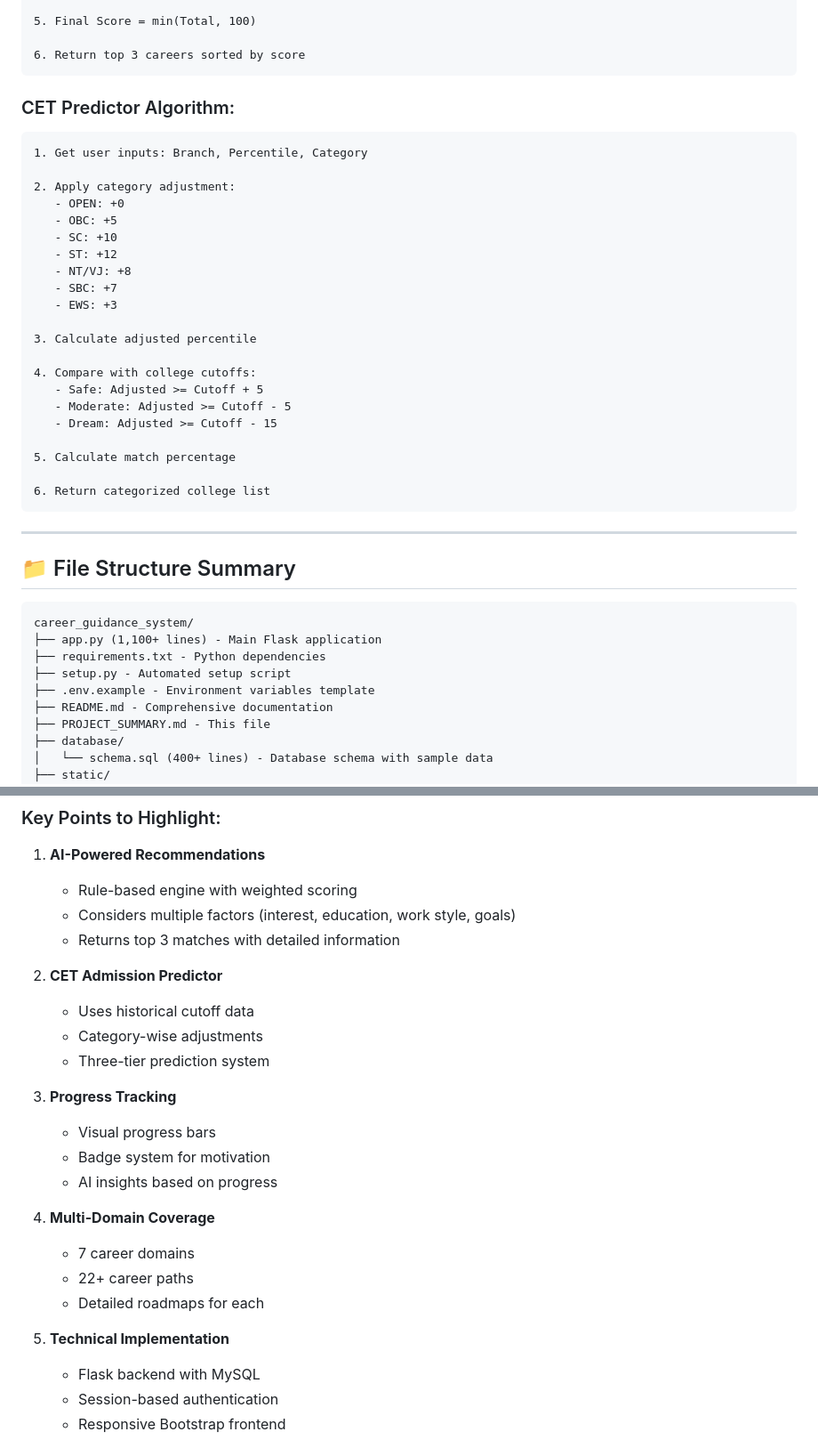
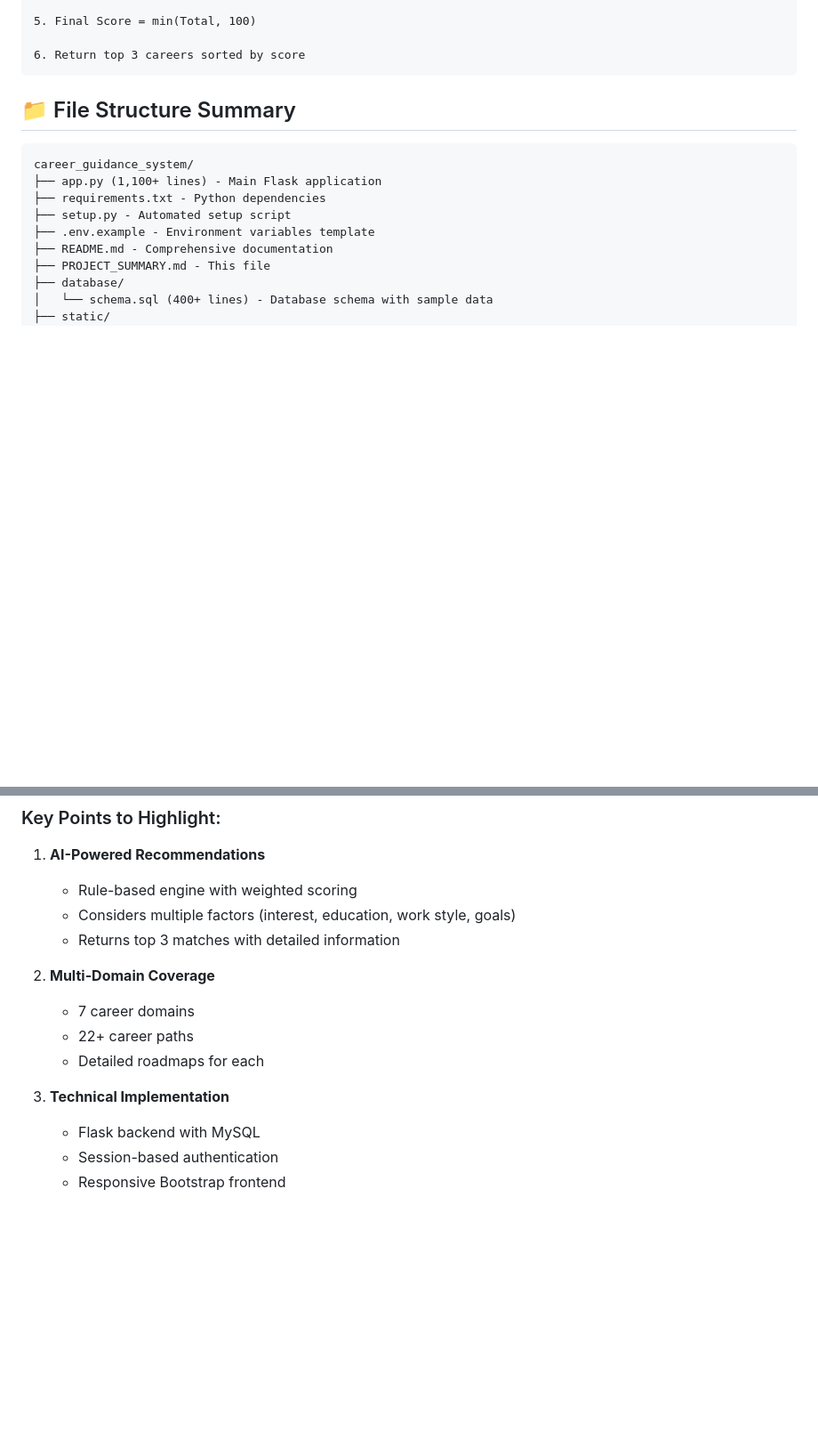
Before and after one commit to Sunny822004/Career_Road_Map, a Markdown page: README.md, 2 parts joined by grey strips. Shown at 89% size. GitHub-like rendering; blank space fills up the shorter version.

Commit message:
Revise README by removing algorithm details
Removed CET Predictor Algorithm section and updated file structure summary.

````diff
--- a/README.md
+++ b/README.md
@@ -165,33 +165,6 @@ Each roadmap includes:
 6. Return top 3 careers sorted by score
 ```
 
-### CET Predictor Algorithm:
-
-```
-1. Get user inputs: Branch, Percentile, Category
-
-2. Apply category adjustment:
-   - OPEN: +0
-   - OBC: +5
-   - SC: +10
-   - ST: +12
-   - NT/VJ: +8
-   - SBC: +7
-   - EWS: +3
-
-3. Calculate adjusted percentile
-
-4. Compare with college cutoffs:
-   - Safe: Adjusted >= Cutoff + 5
-   - Moderate: Adjusted >= Cutoff - 5
-   - Dream: Adjusted >= Cutoff - 15
-
-5. Calculate match percentage
-
-6. Return categorized college list
-```
-
----
 
 ## 📁 File Structure Summary
 
@@ -274,22 +247,12 @@ python app.py
    - Considers multiple factors (interest, education, work style, goals)
    - Returns top 3 matches with detailed information
 
-2. **CET Admission Predictor**
-   - Uses historical cutoff data
-   - Category-wise adjustments
-   - Three-tier prediction system
-
-3. **Progress Tracking**
-   - Visual progress bars
-   - Badge system for motivation
-   - AI insights based on progress
-
-4. **Multi-Domain Coverage**
+2. **Multi-Domain Coverage**
    - 7 career domains
    - 22+ career paths
    - Detailed roadmaps for each
 
-5. **Technical Implementation**
+3. **Technical Implementation**
    - Flask backend with MySQL
    - Session-based authentication
    - Responsive Bootstrap frontend
````
